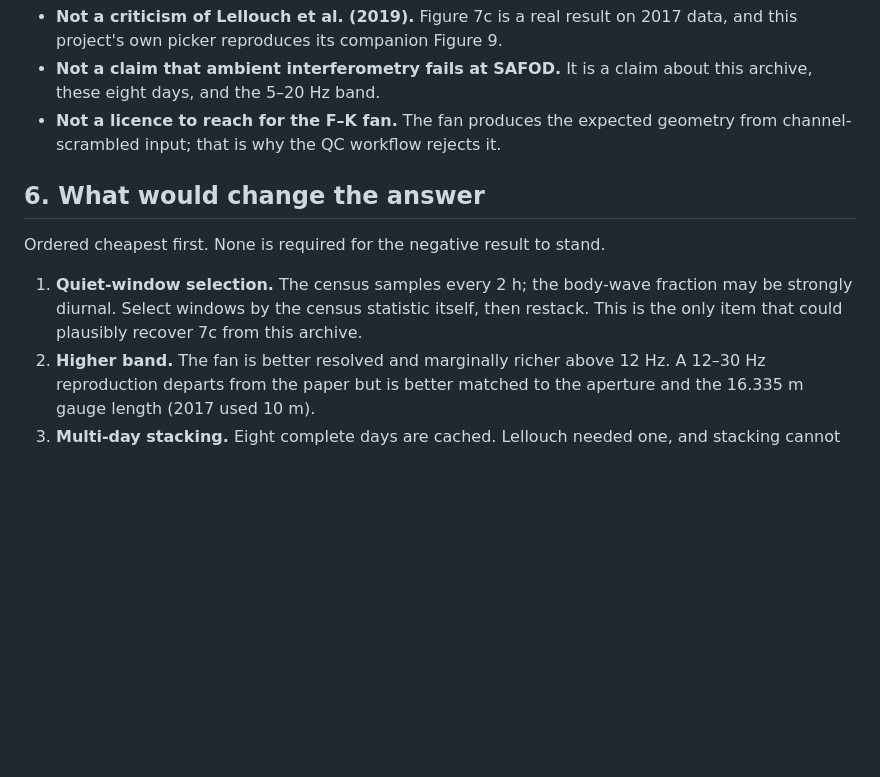
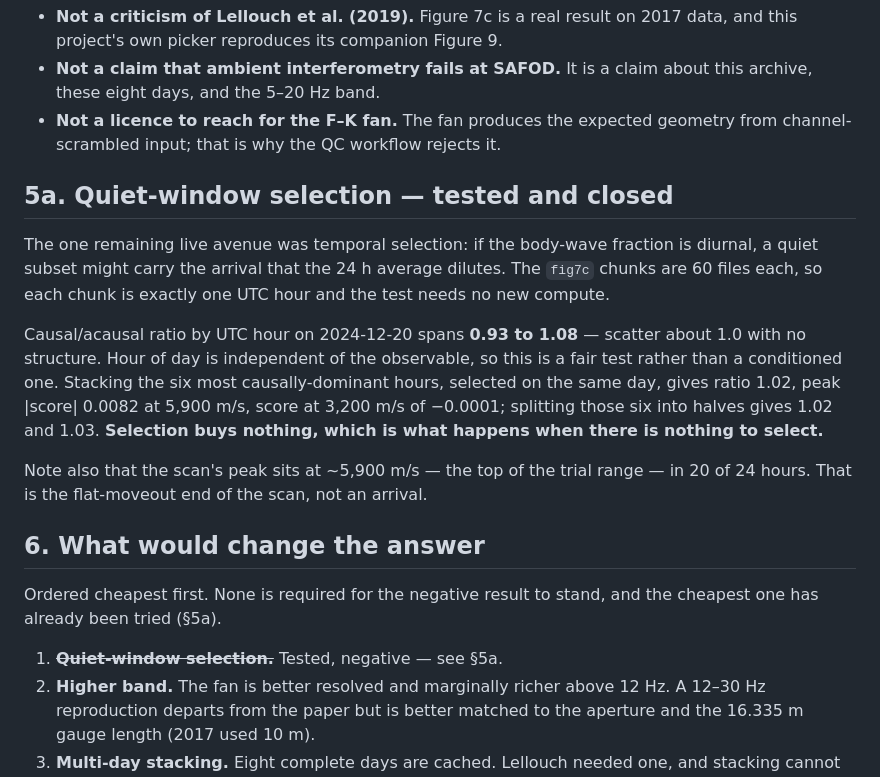
Before and after one commit to nataliaberrios/safod-das, a Markdown page: notebooks/awd_clean/AMBIENT_FIG7C_STATUS.md, the part around the change. Drawn GitHub-style; blank space fills up the shorter version.

Commit message:
Quiet-hour selection closes the last avenue: causal/acausal is flat at 1.0
Each fig7c chunk is exactly one UTC hour, so temporal selection was testable
from the cache with no new compute. The causal/acausal ratio spans 0.93-1.08
across all 24 hours of 2024-12-20 with no structure. Stacking the six most
causally-dominant hours gives 1.02, and splitting those into halves gives
1.02 and 1.03 -- selection buys nothing. Hour of day is independent of the
observable, so this is a fair test and not a conditioned one.

```diff
--- a/notebooks/awd_clean/AMBIENT_FIG7C_STATUS.md
+++ b/notebooks/awd_clean/AMBIENT_FIG7C_STATUS.md
@@ -125,13 +125,30 @@ ridge in the wavefield, no CC trick will recover a body-wave Green's function."
 - **Not a licence to reach for the F–K fan.** The fan produces the expected
   geometry from channel-scrambled input; that is why the QC workflow rejects it.
 
+## 5a. Quiet-window selection — tested and closed
+
+The one remaining live avenue was temporal selection: if the body-wave fraction is
+diurnal, a quiet subset might carry the arrival that the 24 h average dilutes. The
+`fig7c` chunks are 60 files each, so each chunk is exactly one UTC hour and the
+test needs no new compute.
+
+Causal/acausal ratio by UTC hour on 2024-12-20 spans **0.93 to 1.08** — scatter
+about 1.0 with no structure. Hour of day is independent of the observable, so this
+is a fair test rather than a conditioned one. Stacking the six most
+causally-dominant hours, selected on the same day, gives ratio 1.02, peak
+\|score\| 0.0082 at 5,900 m/s, score at 3,200 m/s of −0.0001; splitting those six
+into halves gives 1.02 and 1.03. **Selection buys nothing, which is what happens
+when there is nothing to select.**
+
+Note also that the scan's peak sits at ~5,900 m/s — the top of the trial range —
+in 20 of 24 hours. That is the flat-moveout end of the scan, not an arrival.
+
 ## 6. What would change the answer
 
-Ordered cheapest first. None is required for the negative result to stand.
+Ordered cheapest first. None is required for the negative result to stand, and the
+cheapest one has already been tried (§5a).
 
-1. **Quiet-window selection.** The census samples every 2 h; the body-wave fraction
-   may be strongly diurnal. Select windows by the census statistic itself, then
-   restack. This is the only item that could plausibly recover 7c from this archive.
+1. ~~**Quiet-window selection.**~~ Tested, negative — see §5a.
 2. **Higher band.** The fan is better resolved and marginally richer above 12 Hz.
    A 12–30 Hz reproduction departs from the paper but is better matched to the
    aperture and the 16.335 m gauge length (2017 used 10 m).
```
